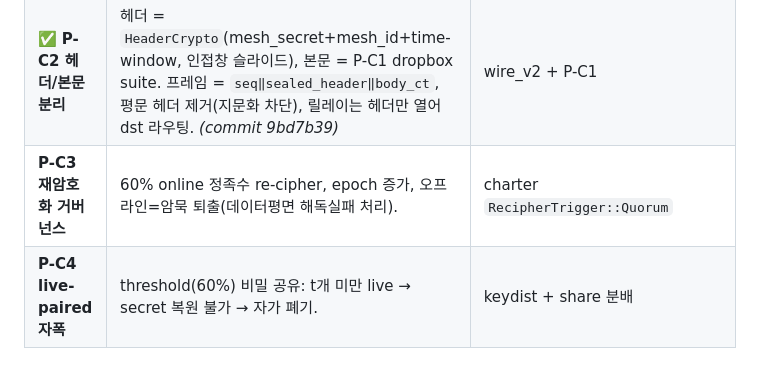
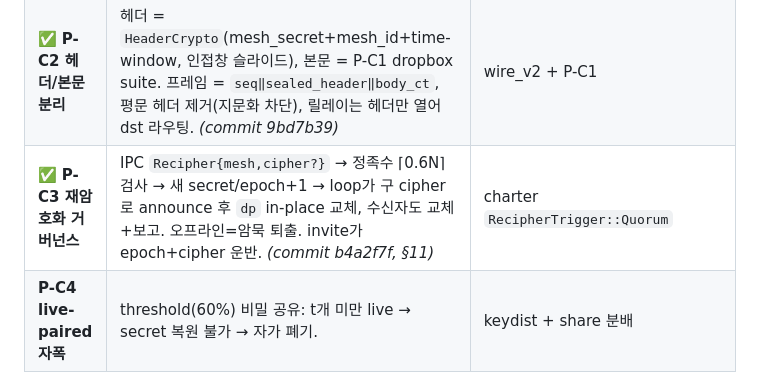
Before and after one commit to omnyx2/HopeYouBeKind, a Markdown page: docs/PROTOCOL_DESIGN.md, the part around the change. Drawn GitHub-style.

Commit message:
docs(protocol): mark P-C3 done (re-cipher governance, ceec23b)

```diff
--- a/docs/PROTOCOL_DESIGN.md
+++ b/docs/PROTOCOL_DESIGN.md
@@ -183,7 +183,7 @@
 |---|---|---|
 | ✅ **P-C1 본문 cipher seam** | 생성 시 메쉬별 cipher 확정 + `suite(name)` 실제 분기 + 두 번째 suite(`timewindow`) 등록. **연구용 시간창/manifold cipher가 여기 꽂힘** (crypto.rs `TimeWindowSuite` seal/open 배너 블록). GUI 드롭박스용 `Ciphers` IPC. *(commit 40b3fed)* | 이미 있는 `MeshSuite`/charter.initial_cipher |
 | ✅ **P-C2 헤더/본문 분리** | 헤더 = `HeaderCrypto`(mesh_secret+mesh_id+time-window, 인접창 슬라이드), 본문 = P-C1 dropbox suite. 프레임 = `seq‖sealed_header‖body_ct`, 평문 헤더 제거(지문화 차단), 릴레이는 헤더만 열어 dst 라우팅. *(commit 9bd7b39)* | wire_v2 + P-C1 |
-| **P-C3 재암호화 거버넌스** | 60% online 정족수 re-cipher, epoch 증가, 오프라인=암묵 퇴출(데이터평면 해독실패 처리). | charter `RecipherTrigger::Quorum` |
+| ✅ **P-C3 재암호화 거버넌스** | IPC `Recipher{mesh,cipher?}` → 정족수 ⌈0.6N⌉ 검사 → 새 secret/epoch+1 → loop가 구 cipher로 announce 후 `dp` in-place 교체, 수신자도 교체+보고. 오프라인=암묵 퇴출. invite가 epoch+cipher 운반. *(commit b4a2f7f, §11)* | charter `RecipherTrigger::Quorum` |
 | **P-C4 live-paired 자폭** | threshold(60%) 비밀 공유: t개 미만 live → secret 복원 불가 → 자가 폐기. | keydist + share 분배 |
 | **P-C5 헤더 순열** | 필수 헤더 요소를 per-mesh 비밀 순열로 MTU 내 배치 (안티-핑거프린트). | wire_v2 |
 | **P-C6 초대코드 + 알고리즘 비공개** | time-expire 신원코드 → 초대코드(seed들+n), 대역외 알고리즘 공유. | 가입 플로우 재작업 |
```
